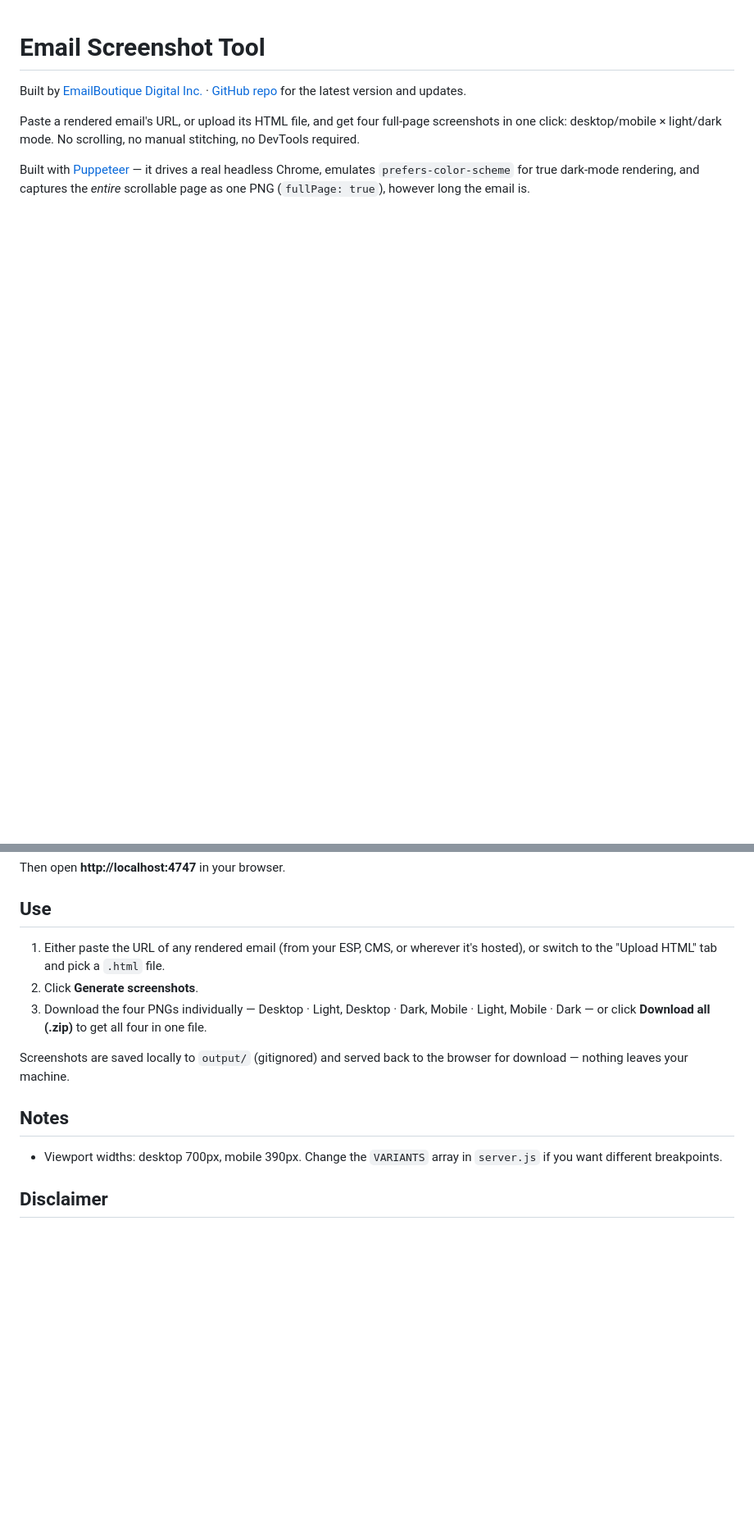
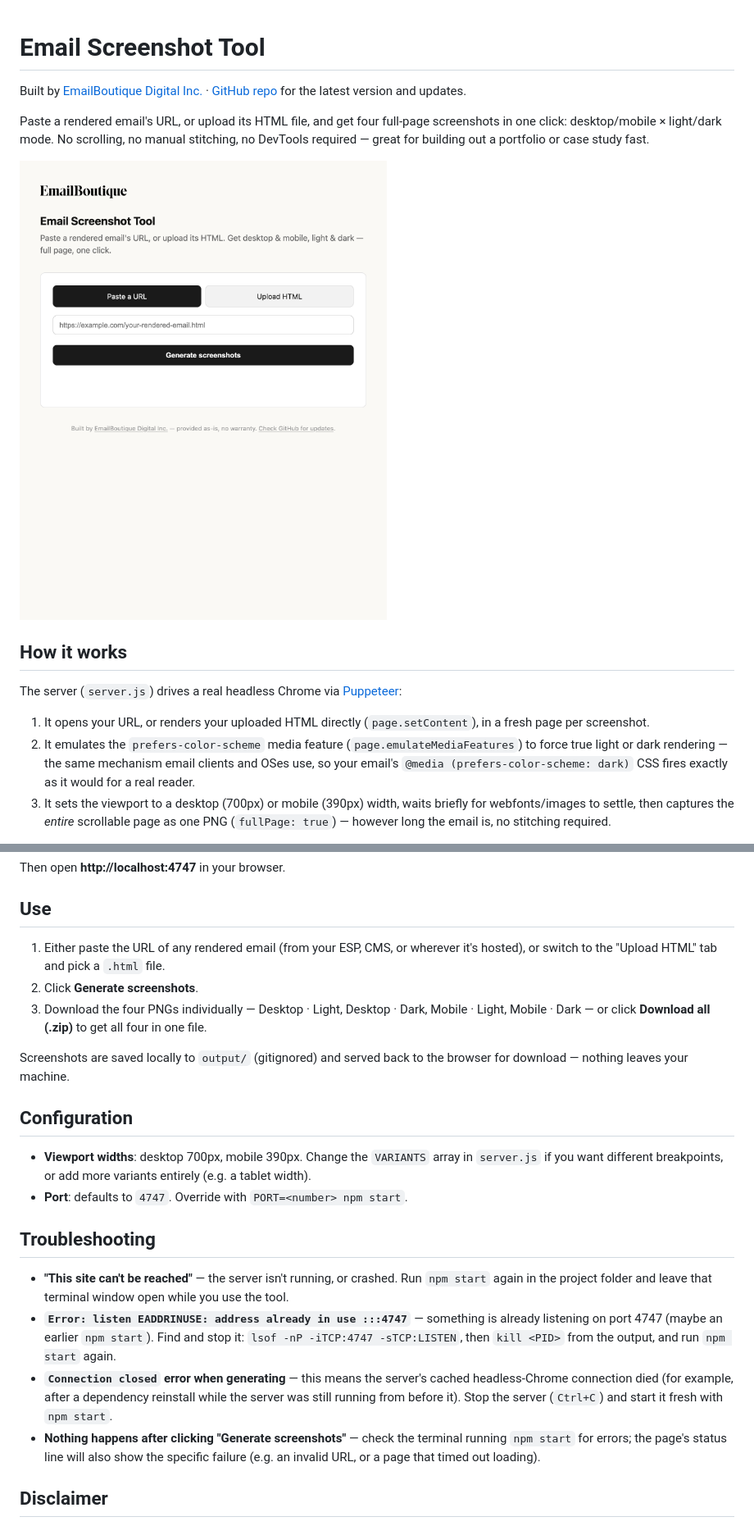
Before and after one commit to Annett/email-screenshot-tool, a Markdown page: README.md, 2 parts joined by grey strips. Shown at 82% size. Drawn GitHub-style; pictures changed too: docs/tool-empty-state.png (added); blank space fills up the shorter version.

Commit message:
Add full documentation and example screenshots
Expand the README with a how-it-works section, API reference,
configuration notes, and troubleshooting tips, and add real screenshots
of the tool's UI and example output under docs/ for GitHub to render.

Co-Authored-By: Claude Sonnet 5 <noreply@anthropic.com>

```diff
--- a/README.md
+++ b/README.md
@@ -6,9 +6,25 @@ version and updates.
 
 Paste a rendered email's URL, or upload its HTML file, and get four full-page
 screenshots in one click: desktop/mobile × light/dark mode. No scrolling, no
-manual stitching, no DevTools required.
+manual stitching, no DevTools required — great for building out a portfolio
+or case study fast.
 
-Built with [Puppeteer](https://pptr.dev) — it drives a real headless Chrome,
-emulates `prefers-color-scheme` for true dark-mode rendering, and captures the
-*entire* scrollable page as one PNG (`fullPage: true`), however long the email
-is.
+![The tool's main screen](docs/tool-empty-state.png)
+
+## How it works
+
+The server (`server.js`) drives a real headless Chrome via
+[Puppeteer](https://pptr.dev):
+
+1. It opens your URL, or renders your uploaded HTML directly
+   (`page.setContent`), in a fresh page per screenshot.
+2. It emulates the `prefers-color-scheme` media feature
+   (`page.emulateMediaFeatures`) to force true light or dark rendering —
+   the same mechanism email clients and OSes use, so your email's `@media
+   (prefers-color-scheme: dark)` CSS fires exactly as it would for a
+   real reader.
+3. It sets the viewport to a desktop (700px) or mobile (390px) width, waits
+   briefly for webfonts/images to settle, then captures the *entire*
+   scrollable page as one PNG (`fullPage: true`) — however long the email
+   is, no stitching required.
+
@@ -28,20 +76,41 @@ Then open **http://localhost:4747** in your browser.
 
 ## Use
 
-1. Either paste the URL of any rendered email (from your ESP, CMS, or wherever it's hosted), or
-   switch to the "Upload HTML" tab and pick a `.html` file.
+1. Either paste the URL of any rendered email (from your ESP, CMS, or
+   wherever it's hosted), or switch to the "Upload HTML" tab and pick a
+   `.html` file.
 2. Click **Generate screenshots**.
 3. Download the four PNGs individually — Desktop · Light, Desktop · Dark,
    Mobile · Light, Mobile · Dark — or click **Download all (.zip)** to get
    all four in one file.
 
-Screenshots are saved locally to `output/` (gitignored) and served back to the
-browser for download — nothing leaves your machine.
+Screenshots are saved locally to `output/` (gitignored) and served back to
+the browser for download — nothing leaves your machine.
 
-## Notes
+## Configuration
 
-- Viewport widths: desktop 700px, mobile 390px. Change the `VARIANTS` array in
-  `server.js` if you want different breakpoints.
+- **Viewport widths**: desktop 700px, mobile 390px. Change the `VARIANTS`
+  array in `server.js` if you want different breakpoints, or add more
+  variants entirely (e.g. a tablet width).
+- **Port**: defaults to `4747`. Override with `PORT=<number> npm start`.
+
+## Troubleshooting
+
+- **"This site can't be reached"** — the server isn't running, or crashed.
+  Run `npm start` again in the project folder and leave that terminal
+  window open while you use the tool.
+- **`Error: listen EADDRINUSE: address already in use :::4747`** — something
+  is already listening on port 4747 (maybe an earlier `npm start`). Find and
+  stop it: `lsof -nP -iTCP:4747 -sTCP:LISTEN`, then `kill <PID>` from the
+  output, and run `npm start` again.
+- **`Connection closed` error when generating** — this means the
+  server's cached headless-Chrome connection died (for example, after a
+  dependency reinstall while the server was still running from before it).
+  Stop the server (`Ctrl+C`) and start it fresh with `npm start`.
+- **Nothing happens after clicking "Generate screenshots"** — check the
+  terminal running `npm start` for errors; the page's status line will also
+  show the specific failure (e.g. an invalid URL, or a page that timed out
+  loading).
 
 ## Disclaimer
 
```
Also changed, not shown: other parts of README.md (+32 -0 lines), docs/example-desktop-dark.png (added), docs/example-desktop-light.png (added), docs/tool-file-selected.png (added), docs/tool-results.png (added).
